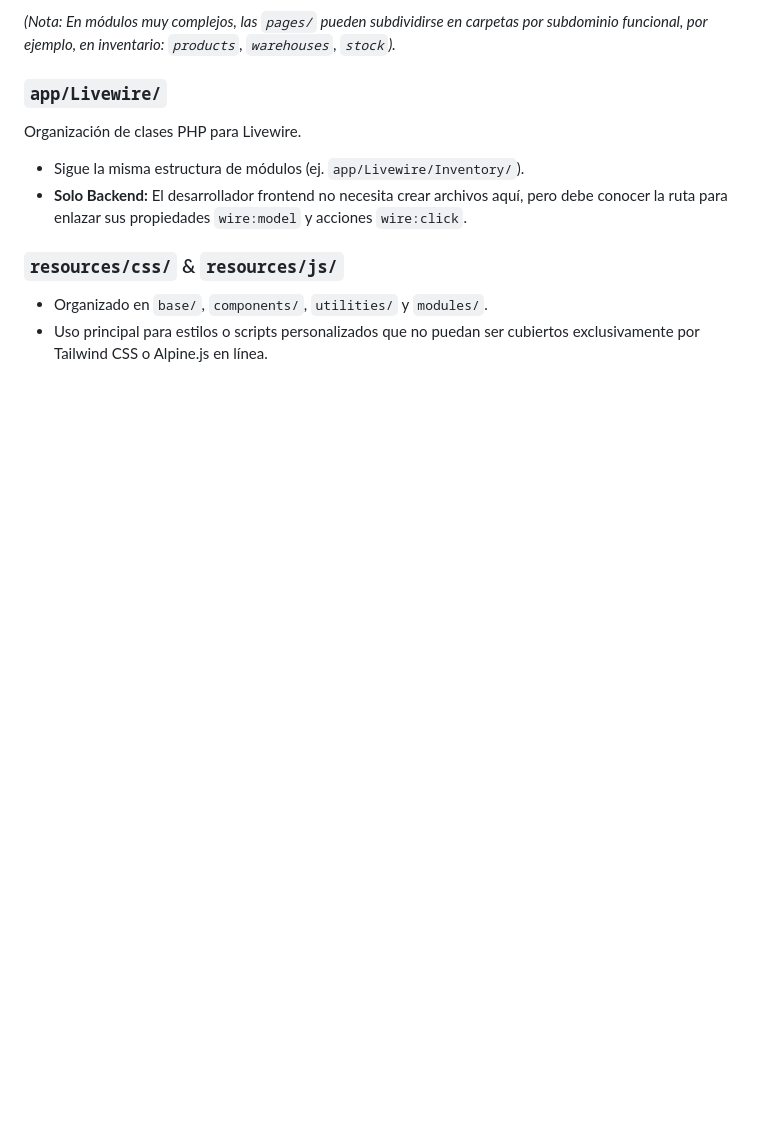
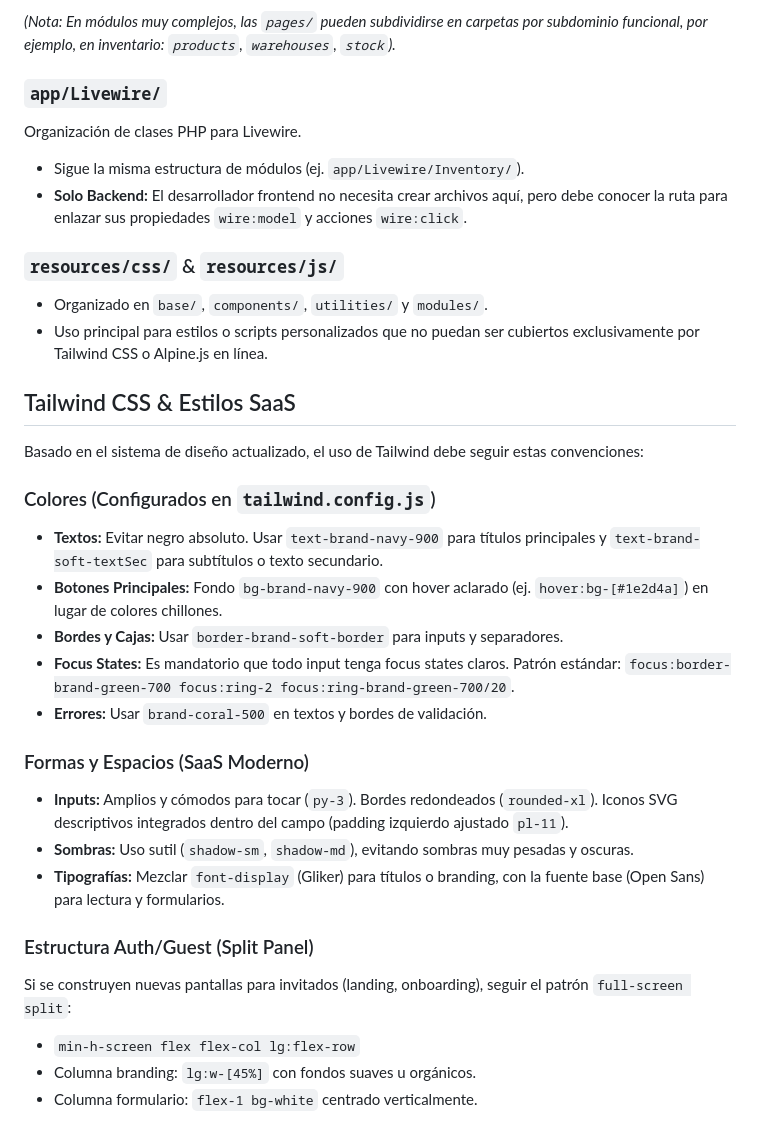
Before and after one commit to Mamba04n/Mi-Chanchito-Nica, a Markdown page: docs/FRONTEND_STRUCTURE.md, the part around the change. GitHub-like rendering; blank space fills up the shorter version.

Commit message:
docs: update frontend design guidelines to reflect new SaaS layout patterns

```diff
--- a/docs/FRONTEND_STRUCTURE.md
+++ b/docs/FRONTEND_STRUCTURE.md
@@ -47,3 +47,25 @@ Organización de clases PHP para Livewire.
 ### `resources/css/` & `resources/js/`
 - Organizado en `base/`, `components/`, `utilities/` y `modules/`.
 - Uso principal para estilos o scripts personalizados que no puedan ser cubiertos exclusivamente por Tailwind CSS o Alpine.js en línea.
+
+## Tailwind CSS & Estilos SaaS
+
+Basado en el sistema de diseño actualizado, el uso de Tailwind debe seguir estas convenciones:
+
+### Colores (Configurados en `tailwind.config.js`)
+- **Textos:** Evitar negro absoluto. Usar `text-brand-navy-900` para títulos principales y `text-brand-soft-textSec` para subtítulos o texto secundario.
+- **Botones Principales:** Fondo `bg-brand-navy-900` con hover aclarado (ej. `hover:bg-[#1e2d4a]`) en lugar de colores chillones.
+- **Bordes y Cajas:** Usar `border-brand-soft-border` para inputs y separadores.
+- **Focus States:** Es mandatorio que todo input tenga focus states claros. Patrón estándar: `focus:border-brand-green-700 focus:ring-2 focus:ring-brand-green-700/20`.
+- **Errores:** Usar `brand-coral-500` en textos y bordes de validación.
+
+### Formas y Espacios (SaaS Moderno)
+- **Inputs:** Amplios y cómodos para tocar (`py-3`). Bordes redondeados (`rounded-xl`). Iconos SVG descriptivos integrados dentro del campo (padding izquierdo ajustado `pl-11`).
+- **Sombras:** Uso sutil (`shadow-sm`, `shadow-md`), evitando sombras muy pesadas y oscuras.
+- **Tipografías:** Mezclar `font-display` (Gliker) para títulos o branding, con la fuente base (Open Sans) para lectura y formularios.
+
+### Estructura Auth/Guest (Split Panel)
+Si se construyen nuevas pantallas para invitados (landing, onboarding), seguir el patrón `full-screen split`:
+- `min-h-screen flex flex-col lg:flex-row`
+- Columna branding: `lg:w-[45%]` con fondos suaves u orgánicos.
+- Columna formulario: `flex-1 bg-white` centrado verticalmente.
```
Also changed, not shown: docs/07_DESIGN_SYSTEM.md (+26 -27 lines), docs/contracts/GAMIFICATION_FRONTEND.md (+6 -6 lines).
